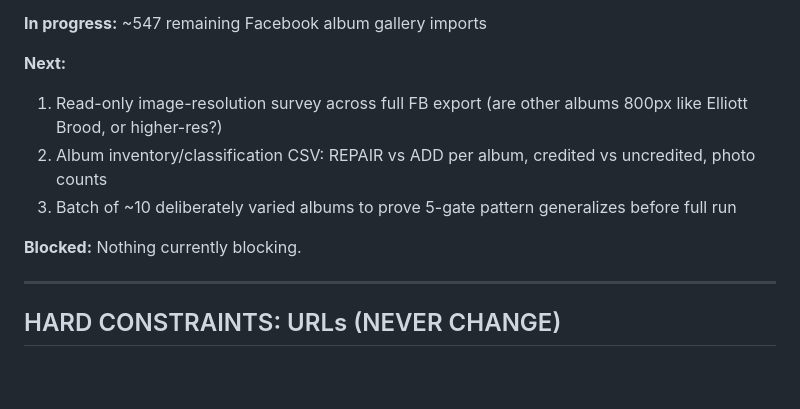
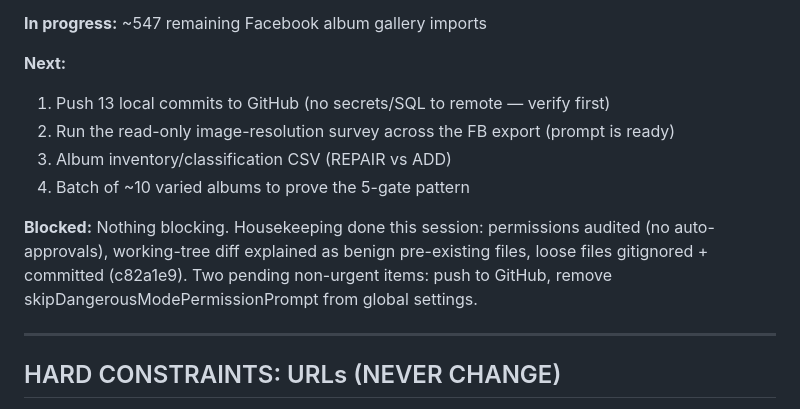
Before and after one commit to ricardokay/vw-rebuild, a Markdown page: CLAUDE.md, the part around the change. Rendered like a GitHub page; blank space fills up the shorter version.

Commit message:
Update CURRENT STATE: next steps and session housekeeping notes

```diff
--- a/CLAUDE.md
+++ b/CLAUDE.md
@@ -17,11 +17,12 @@ This file governs all Claude Code sessions on this project. Rules here override
 **In progress:** ~547 remaining Facebook album gallery imports
 
 **Next:**
-1. Read-only image-resolution survey across full FB export (are other albums 800px like Elliott Brood, or higher-res?)
-2. Album inventory/classification CSV: REPAIR vs ADD per album, credited vs uncredited, photo counts
-3. Batch of ~10 deliberately varied albums to prove 5-gate pattern generalizes before full run
+1. Push 13 local commits to GitHub (no secrets/SQL to remote — verify first)
+2. Run the read-only image-resolution survey across the FB export (prompt is ready)
+3. Album inventory/classification CSV (REPAIR vs ADD)
+4. Batch of ~10 varied albums to prove the 5-gate pattern
 
-**Blocked:** Nothing currently blocking.
+**Blocked:** Nothing blocking. Housekeeping done this session: permissions audited (no auto-approvals), working-tree diff explained as benign pre-existing files, loose files gitignored + committed (c82a1e9). Two pending non-urgent items: push to GitHub, remove skipDangerousModePermissionPrompt from global settings.
 
 ---
 
```
